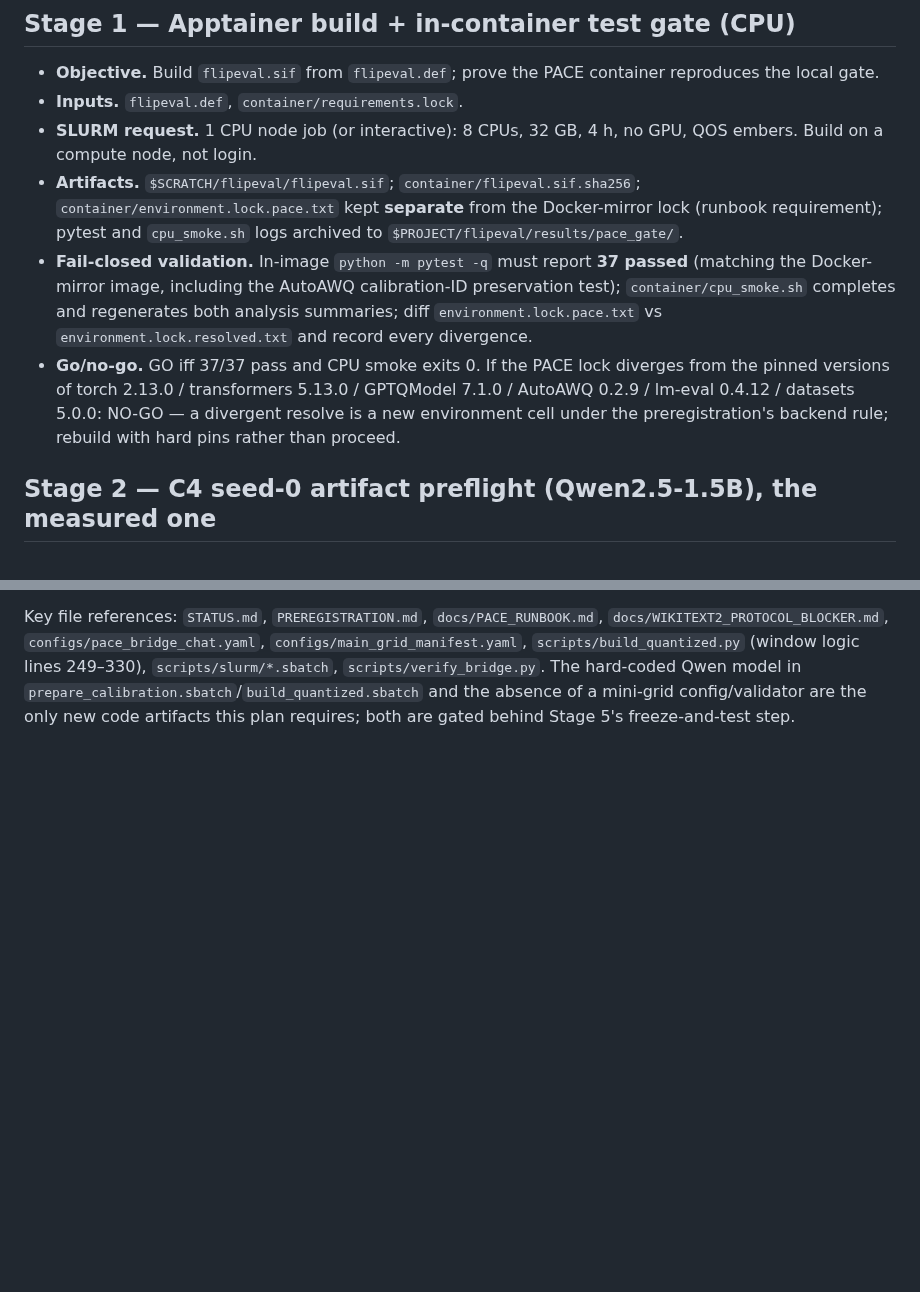
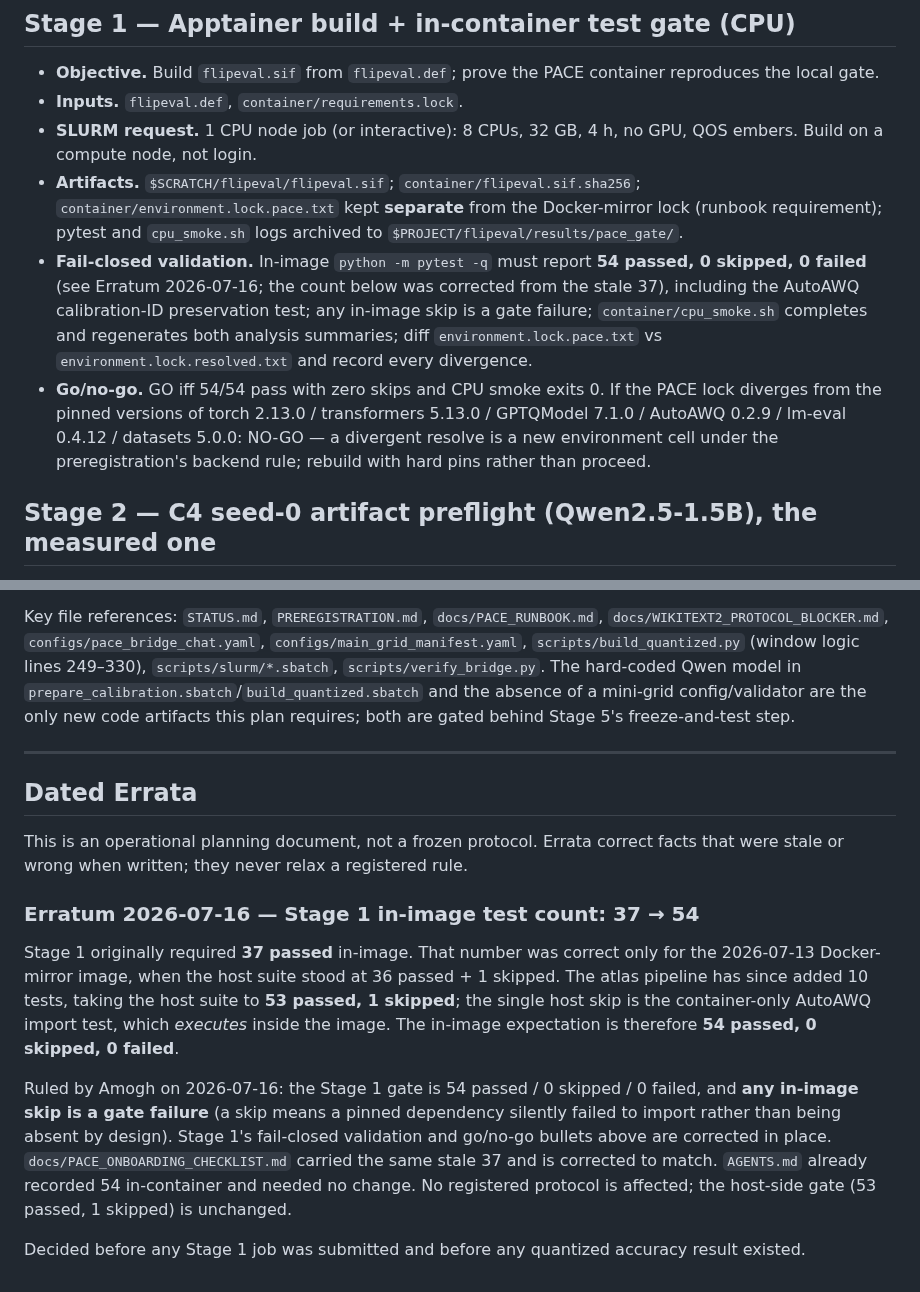
Before and after one commit to amoghsingh130/flipeval, a Markdown page: docs/PACE_EXECUTION_PLAN_2026-07-15.md, 2 parts joined by grey strips. Rendered like a GitHub page; blank space fills up the shorter version.

Commit message:
Erratum: correct Stage 1 in-image test gate from 37 to 54
The 37-passed figure was correct only for the 2026-07-13 Docker-mirror image,
when the host suite was 36 passed + 1 skipped. The atlas pipeline has since
added 10 tests (host: 53 passed, 1 skipped), and the single host skip is the
container-only AutoAWQ import test, which executes inside the image. In-image
expectation is therefore 54 passed, 0 skipped, 0 failed.

Ruled by Amogh 2026-07-16: any in-image skip is a gate failure. Corrected in
Stage 1's validation and go/no-go bullets, appended as a dated erratum, and
applied to the same stale 37 in the onboarding checklist. Both are operational
documents; neither is in the freeze manifest, so the source fingerprint is
unaffected. AGENTS.md already said 54 in-container.

```diff
--- a/docs/PACE_EXECUTION_PLAN_2026-07-15.md
+++ b/docs/PACE_EXECUTION_PLAN_2026-07-15.md
@@ -24,8 +24,8 @@
 - **Inputs.** `flipeval.def`, `container/requirements.lock`.
 - **SLURM request.** 1 CPU node job (or interactive): 8 CPUs, 32 GB, 4 h, no GPU, QOS embers. Build on a compute node, not login.
 - **Artifacts.** `$SCRATCH/flipeval/flipeval.sif`; `container/flipeval.sif.sha256`; `container/environment.lock.pace.txt` kept **separate** from the Docker-mirror lock (runbook requirement); pytest and `cpu_smoke.sh` logs archived to `$PROJECT/flipeval/results/pace_gate/`.
-- **Fail-closed validation.** In-image `python -m pytest -q` must report **37 passed** (matching the Docker-mirror image, including the AutoAWQ calibration-ID preservation test); `container/cpu_smoke.sh` completes and regenerates both analysis summaries; diff `environment.lock.pace.txt` vs `environment.lock.resolved.txt` and record every divergence.
-- **Go/no-go.** GO iff 37/37 pass and CPU smoke exits 0. If the PACE lock diverges from the pinned versions of torch 2.13.0 / transformers 5.13.0 / GPTQModel 7.1.0 / AutoAWQ 0.2.9 / lm-eval 0.4.12 / datasets 5.0.0: NO-GO — a divergent resolve is a new environment cell under the preregistration's backend rule; rebuild with hard pins rather than proceed.
+- **Fail-closed validation.** In-image `python -m pytest -q` must report **54 passed, 0 skipped, 0 failed** (see Erratum 2026-07-16; the count below was corrected from the stale 37), including the AutoAWQ calibration-ID preservation test; any in-image skip is a gate failure; `container/cpu_smoke.sh` completes and regenerates both analysis summaries; diff `environment.lock.pace.txt` vs `environment.lock.resolved.txt` and record every divergence.
+- **Go/no-go.** GO iff 54/54 pass with zero skips and CPU smoke exits 0. If the PACE lock diverges from the pinned versions of torch 2.13.0 / transformers 5.13.0 / GPTQModel 7.1.0 / AutoAWQ 0.2.9 / lm-eval 0.4.12 / datasets 5.0.0: NO-GO — a divergent resolve is a new environment cell under the preregistration's backend rule; rebuild with hard pins rather than proceed.
 
 ## Stage 2 — C4 seed-0 artifact preflight (Qwen2.5-1.5B), the measured one
 
@@ -146,3 +146,31 @@ CPU-hours (calibration): dominated by C4 scans — with a local mirror, ~10 × (
 5. Contingent: any pinned-package or GPU-type change after Stage 3 — recorded as a new environment cell per the frozen backend rule, never a silent replacement.
 
 Key file references: `STATUS.md`, `PREREGISTRATION.md`, `docs/PACE_RUNBOOK.md`, `docs/WIKITEXT2_PROTOCOL_BLOCKER.md`, `configs/pace_bridge_chat.yaml`, `configs/main_grid_manifest.yaml`, `scripts/build_quantized.py` (window logic lines 249–330), `scripts/slurm/*.sbatch`, `scripts/verify_bridge.py`. The hard-coded Qwen model in `prepare_calibration.sbatch`/`build_quantized.sbatch` and the absence of a mini-grid config/validator are the only new code artifacts this plan requires; both are gated behind Stage 5's freeze-and-test step.
+
+---
+
+## Dated Errata
+
+This is an operational planning document, not a frozen protocol. Errata correct
+facts that were stale or wrong when written; they never relax a registered rule.
+
+### Erratum 2026-07-16 — Stage 1 in-image test count: 37 → 54
+
+Stage 1 originally required **37 passed** in-image. That number was correct only
+for the 2026-07-13 Docker-mirror image, when the host suite stood at 36 passed +
+1 skipped. The atlas pipeline has since added 10 tests, taking the host suite to
+**53 passed, 1 skipped**; the single host skip is the container-only AutoAWQ
+import test, which *executes* inside the image. The in-image expectation is
+therefore **54 passed, 0 skipped, 0 failed**.
+
+Ruled by Amogh on 2026-07-16: the Stage 1 gate is 54 passed / 0 skipped /
+0 failed, and **any in-image skip is a gate failure** (a skip means a pinned
+dependency silently failed to import rather than being absent by design).
+Stage 1's fail-closed validation and go/no-go bullets above are corrected in
+place. `docs/PACE_ONBOARDING_CHECKLIST.md` carried the same stale 37 and is
+corrected to match. `AGENTS.md` already recorded 54 in-container and needed no
+change. No registered protocol is affected; the host-side gate (53 passed,
+1 skipped) is unchanged.
+
+Decided before any Stage 1 job was submitted and before any quantized accuracy
+result existed.
```
Also changed, not shown: docs/PACE_ONBOARDING_CHECKLIST.md (+5 -2 lines).
